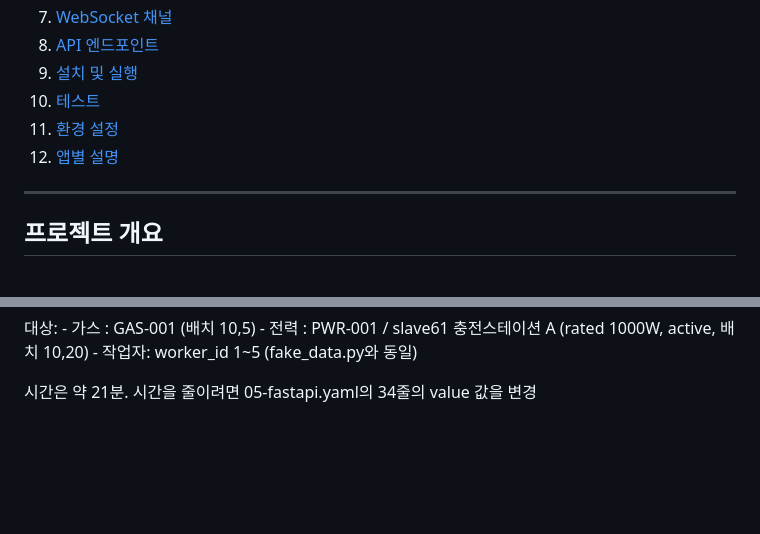
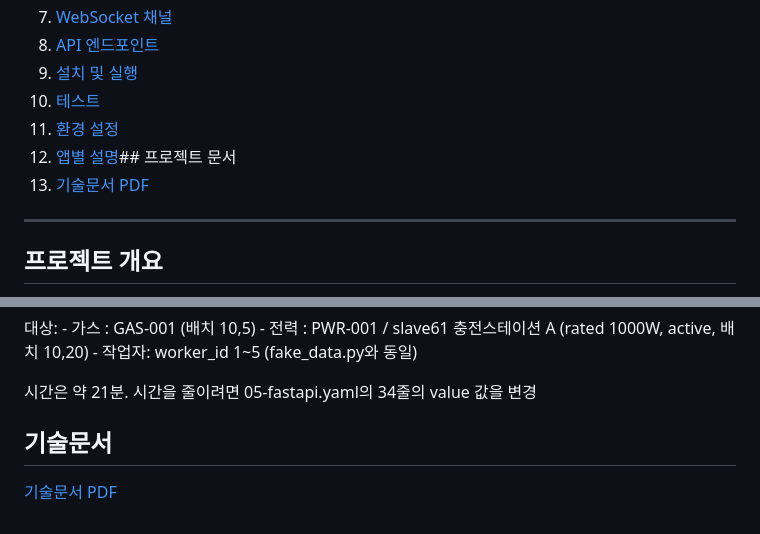
Before and after one commit to hyunseoklim/ICMP2, a Markdown page: README.md, 2 parts joined by grey strips. GitHub-like rendering; blank space fills up the shorter version.

Commit message:
docs: update README

```diff
--- a/README.md
+++ b/README.md
@@ -17,7 +17,8 @@
 9. [설치 및 실행](#설치-및-실행)
 10. [테스트](#테스트)
 11. [환경 설정](#환경-설정)
-12. [앱별 설명](#앱별-설명)
+12. [앱별 설명](#앱별-설명)## 프로젝트 문서
+13. [기술문서 PDF](./기술문서.pdf)
 
 ---
 
@@ -652,3 +653,7 @@ DISCORD_WEBHOOK_URL=https://discord.com/api/webhooks/...     # 알람 이벤트
     - 작업자: worker_id 1~5 (fake_data.py와 동일)
 
 시간은 약 21분. 시간을 줄이려면 05-fastapi.yaml의 34줄의 value 값을  변경
+
+
+## 기술문서
+[기술문서 PDF](./기술문서.pdf)
```
